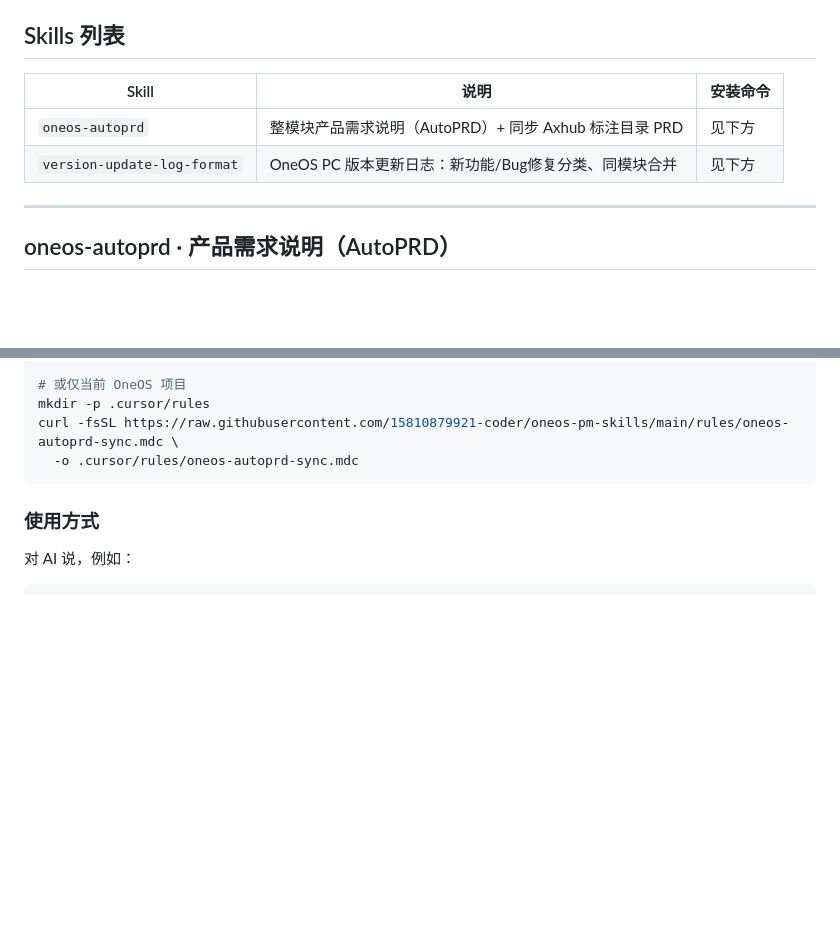
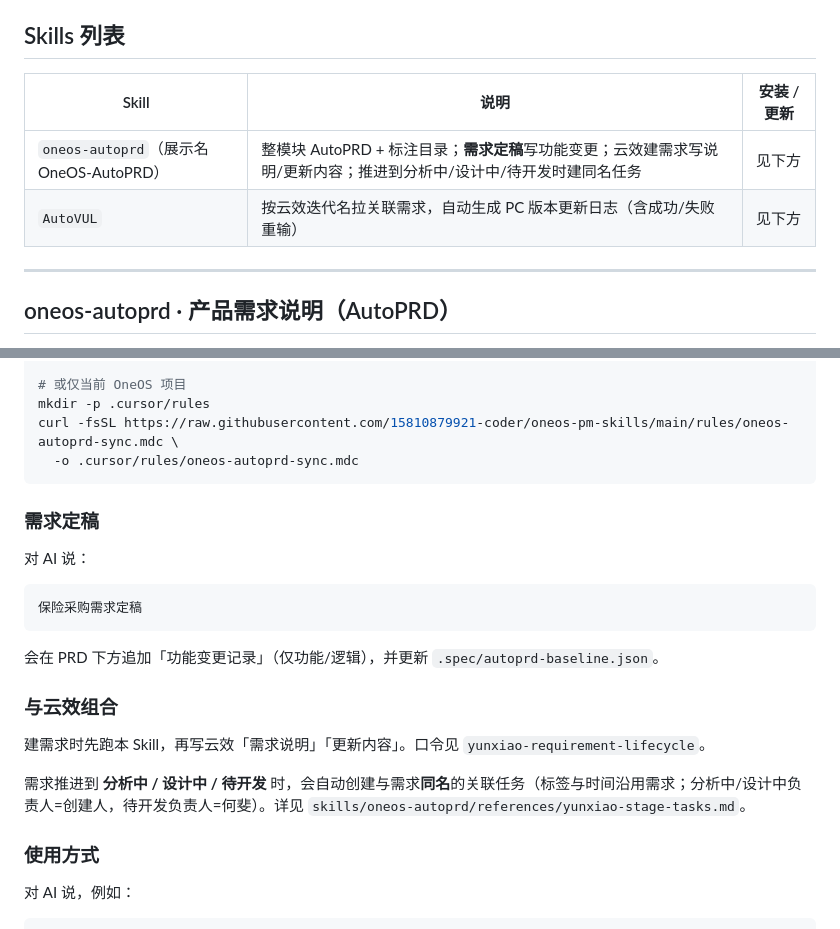
Before and after one commit to 15810879921-coder/oneos-pm-skills, a Markdown page: README.md, 2 parts joined by grey strips. GitHub-like rendering; blank space fills up the shorter version.

````diff
--- a/README.md
+++ b/README.md
@@ -4,10 +4,10 @@ OneOS 产品团队自用的 AI Agent Skills 合集，支持 `npx skills` 一键
 
 ## Skills 列表
 
-| Skill | 说明 | 安装命令 |
+| Skill | 说明 | 安装 / 更新 |
 |-------|------|----------|
-| `oneos-autoprd` | 整模块产品需求说明（AutoPRD）+ 同步 Axhub 标注目录 PRD | 见下方 |
-| `version-update-log-format` | OneOS PC 版本更新日志：新功能/Bug修复分类、同模块合并 | 见下方 |
+| `oneos-autoprd`（展示名 OneOS-AutoPRD） | 整模块 AutoPRD + 标注目录；**需求定稿**写功能变更；云效建需求写说明/更新内容；推进到分析中/设计中/待开发时建同名任务 | 见下方 |
+| `AutoVUL` | 按云效迭代名拉关联需求，自动生成 PC 版本更新日志（含成功/失败重输） | 见下方 |
 
 ---
 
@@ -60,6 +60,22 @@ curl -fsSL https://raw.githubusercontent.com/15810879921-coder/oneos-pm-skills/m
   -o .cursor/rules/oneos-autoprd-sync.mdc
 ```
 
+### 需求定稿
+
+对 AI 说：
+
+```text
+保险采购需求定稿
+```
+
+会在 PRD 下方追加「功能变更记录」（仅功能/逻辑），并更新 `.spec/autoprd-baseline.json`。
+
+### 与云效组合
+
+建需求时先跑本 Skill，再写云效「需求说明」「更新内容」。口令见 `yunxiao-requirement-lifecycle`。
+
+需求推进到 **分析中 / 设计中 / 待开发** 时，会自动创建与需求**同名**的关联任务（标签与时间沿用需求；分析中/设计中负责人=创建人，待开发负责人=何斐）。详见 `skills/oneos-autoprd/references/yunxiao-stage-tasks.md`。
+
 ### 使用方式
 
 对 AI 说，例如：
````
Also changed, not shown: other parts of README.md (+38 -34 lines).
